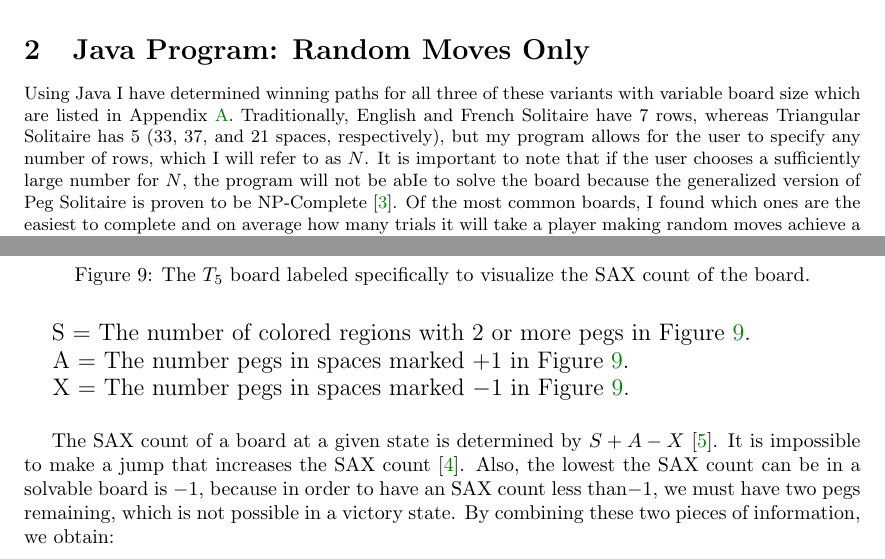
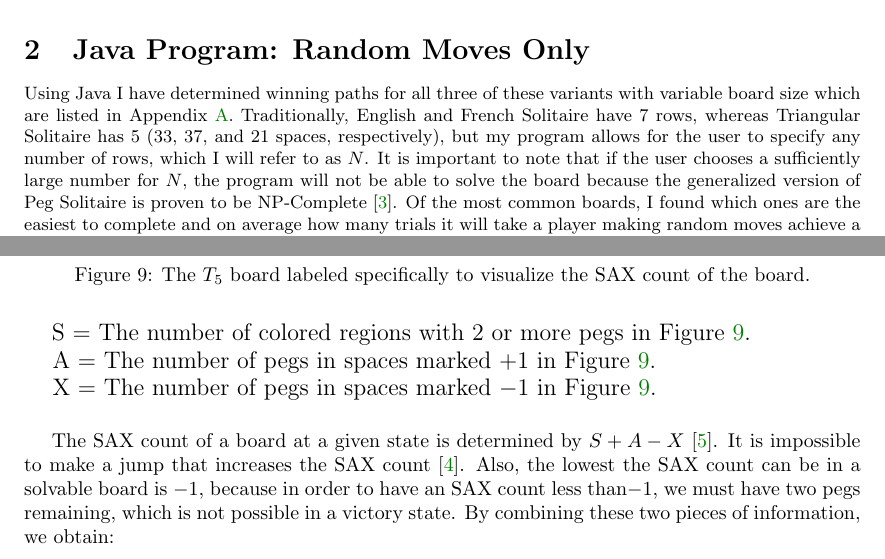
Before and after one commit to adgramigna/FrenchSolitaire, a LaTeX document (PegSolitairePaper/PegSolitaireWriteUp.tex): two parts of pages 2 and 8 of 14, joined at a grey line, cut so that both start at the same text. Compiled offline with pdfLaTeX.

Commit message:
more formatting fixes

```diff
--- a/PegSolitairePaper/PegSolitaireWriteUp.tex
+++ b/PegSolitairePaper/PegSolitaireWriteUp.tex
@@ -100,7 +100,7 @@ Throughout this paper I will be using a shorthand notation to easily specify the
 \end{figure}
 
 \section{Java Program: Random Moves Only}
-Using Java I have determined winning paths for all three of these variants with variable board size which are listed in Appendix~\ref{appendix:solutions}. Traditionally, English and French Solitaire have 7 rows, whereas Triangular Solitaire has 5 (33, 37, and 21 spaces, respectively), but my program allows for the user to specify any number of rows, which I will refer to as \textbf{$N$}. It is important to note that if the user chooses a sufficiently large number for $N$, the program will not be abIe to solve the board because the generalized version of Peg Solitaire is proven to be NP-Complete~\cite{Uehara}. Of the most common boards, I found which ones are the easiest to complete and on average how many trials it will take a player making random moves achieve a victory. In my code I refer to the \textbf{\textit{initialEmptySpace}} as the space that starts out as empty when we are setting up our board in the initial state. My program allows for the \textit{initialEmptySpace} to be modified to see if a certain location makes it easier or more difficult to achieve a victory. My program consists of four classes.
+Using Java I have determined winning paths for all three of these variants with variable board size which are listed in Appendix~\ref{appendix:solutions}. Traditionally, English and French Solitaire have 7 rows, whereas Triangular Solitaire has 5 (33, 37, and 21 spaces, respectively), but my program allows for the user to specify any number of rows, which I will refer to as \textbf{$N$}. It is important to note that if the user chooses a sufficiently large number for $N$, the program will not be able to solve the board because the generalized version of Peg Solitaire is proven to be NP-Complete~\cite{Uehara}. Of the most common boards, I found which ones are the easiest to complete and on average how many trials it will take a player making random moves achieve a victory. In my code I refer to the \textbf{\textit{initialEmptySpace}} as the space that starts out as empty when we are setting up our board in the initial state. My program allows for the \textit{initialEmptySpace} to be modified to see if a certain location makes it easier or more difficult to achieve a victory. My program consists of four classes.
 
 \subsection{Space.java}
 This class is simply defining the Space object. Each space has 3 properties, an \textit{int} for the X-value (the row), an \textit{int} for the Y-value (the column), and an \textit{int} for the status of the Space (filled, empty, or non-existent), represented by integers 1, 0, and -1 respectively. In this program I elected to use java indexing instead of the standard notation shown in  Figure~\ref{fig1} for simplicity when coding. For example, the space at ``\textit{a1}" would have the properties $x=0, y=0$ and ``\textit{e2}" would have the properties $x=1,y=4$. I have methods that allow for getting the X-value, Y-value, and status of a space, and a method for setting the status of a Space, which has the potential to alternate between filled and and empty during the course of a game.
@@ -307,8 +307,8 @@ Irvin and Robert Hentzel are credited with creating the \textbf{SAX Count} in th
 \end{figure}
 
 \large S = The number of colored regions with 2 or more pegs in Figure~\ref{fig9}.\\
-\tab\large A = The number pegs in spaces marked $+1$ in Figure~\ref{fig9}.\\
-\tab\large X =  The number pegs in spaces marked $-1$ in Figure~\ref{fig9}.\\
+\tab\large A = The number of pegs in spaces marked $+1$ in Figure~\ref{fig9}.\\
+\tab\large X =  The number of pegs in spaces marked $-1$ in Figure~\ref{fig9}.\\
 
 \normalsize The SAX count of a board at a given state is determined by $S+A-X$~\cite{Hentzel}. It is impossible to make a jump that increases the SAX count~\cite{Bell}. Also, the lowest the SAX count can be in a solvable board is $-1$, because in order to have an SAX count less than$-1$, we must have two pegs remaining, which is not possible in a victory state. By combining these two pieces of information, we obtain:
 \begin{corollary}
```
Also changed, not shown: PegSolitairePaper/PegSolitaireWriteUp.pdf, PegSolitairePaper/PegSolitaireWriteUp.tex (4 more changed lines), 3 other files.
